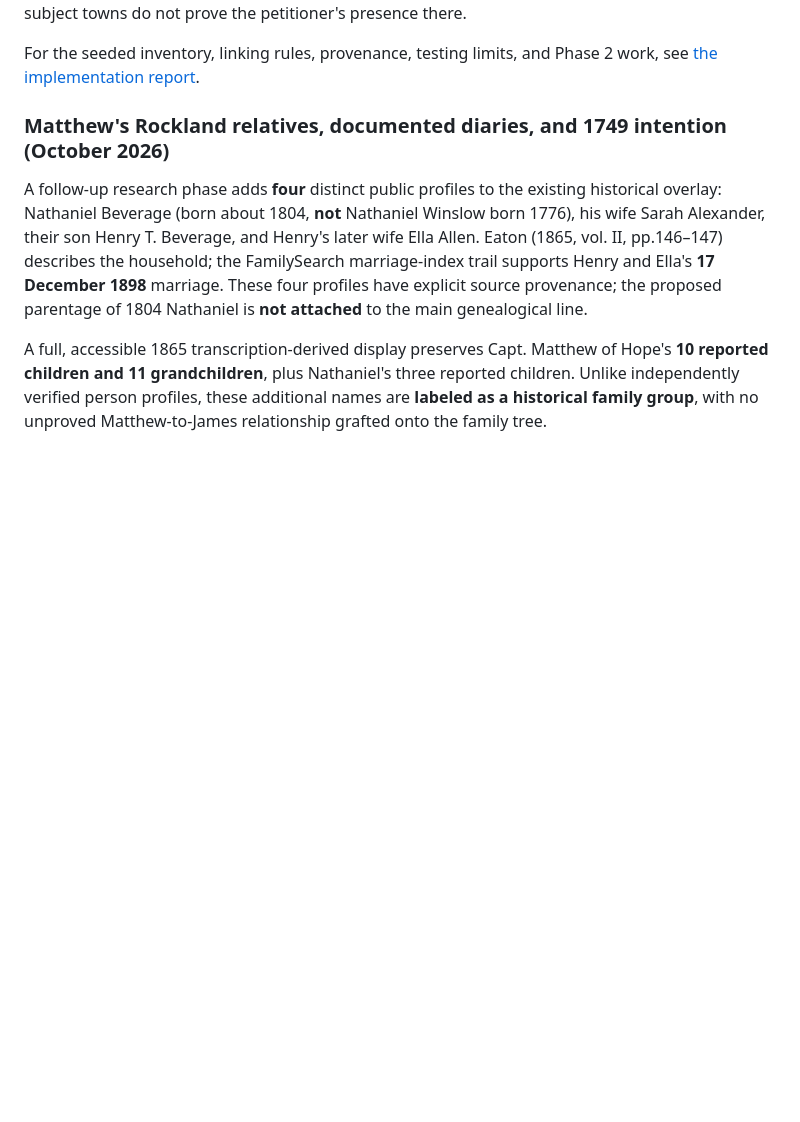
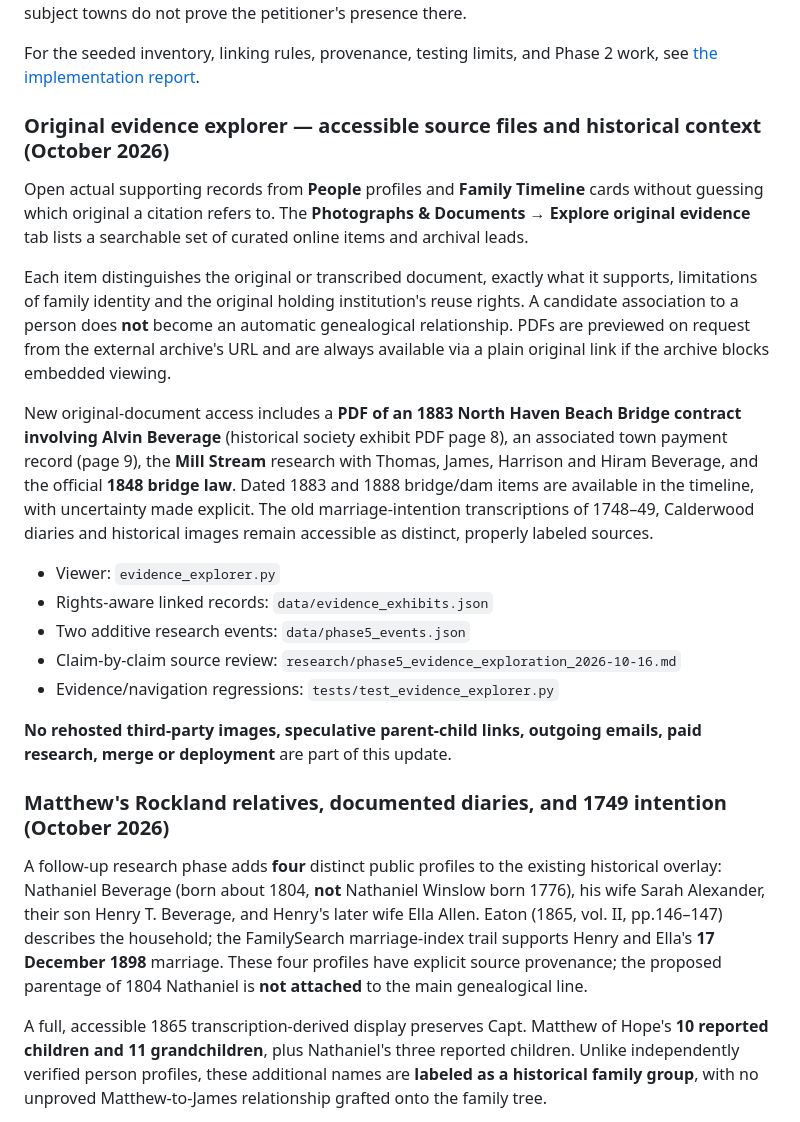
Before and after one commit to csully1234/Beverage-Family, a Markdown page: README.md, the part around the change. Drawn GitHub-style; blank space fills up the shorter version.

Commit message:
Document original evidence explorer and directly accessible 1883 bridge contract and mill records

```diff
--- a/README.md
+++ b/README.md
@@ -77,6 +77,39 @@ The map uses locally vendored Leaflet 1.9.4 and OpenStreetMap tiles. It needs no
 Place confidence describes the geographic reference, not certainty about every historical claim. Town/country points are not buildings, travel paths, or historical boundaries. Dates filter **documented connections**, not a person's inferred lifetime. Undated links have an explicit toggle. Event locations do not automatically become person locations: for example, a court petition's subject towns do not prove the petitioner's presence there.
 
 For the seeded inventory, linking rules, provenance, testing limits, and Phase 2 work, see [the implementation report](research/source_archive_historical_map_2026-09-02.md).
+
+### Original evidence explorer — accessible source files and historical context (October 2026)
+
+Open actual supporting records from **People** profiles and **Family Timeline**
+cards without guessing which original a citation refers to. The
+**Photographs & Documents → Explore original evidence** tab lists a
+searchable set of curated online items and archival leads.
+
+Each item distinguishes the original or transcribed document, exactly
+what it supports, limitations of family identity and the original
+holding institution's reuse rights. A candidate association to a person
+does **not** become an automatic genealogical relationship. PDFs are
+previewed on request from the external archive's URL and are always
+available via a plain original link if the archive blocks embedded viewing.
+
+New original-document access includes a **PDF of an 1883 North Haven
+Beach Bridge contract involving Alvin Beverage** (historical society
+exhibit PDF page 8), an associated town payment record (page 9),
+the **Mill Stream** research with Thomas, James, Harrison and Hiram
+Beverage, and the official **1848 bridge law**. Dated 1883 and 1888
+bridge/dam items are available in the timeline, with uncertainty made
+explicit. The old marriage-intention transcriptions of 1748–49,
+Calderwood diaries and historical images remain accessible as distinct,
+properly labeled sources.
+
+- Viewer: `evidence_explorer.py`
+- Rights-aware linked records: `data/evidence_exhibits.json`
+- Two additive research events: `data/phase5_events.json`
+- Claim-by-claim source review: `research/phase5_evidence_exploration_2026-10-16.md`
+- Evidence/navigation regressions: `tests/test_evidence_explorer.py`
+
+**No rehosted third-party images, speculative parent-child links, outgoing
+emails, paid research, merge or deployment** are part of this update.
 
 ### Matthew's Rockland relatives, documented diaries, and 1749 intention (October 2026)
 
```
